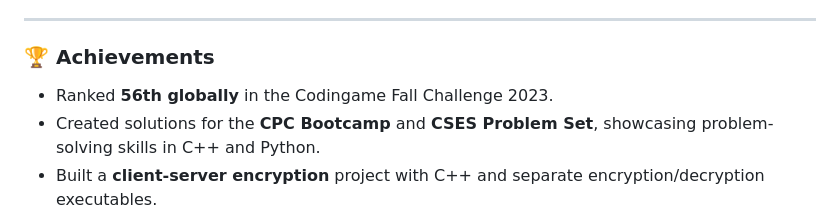
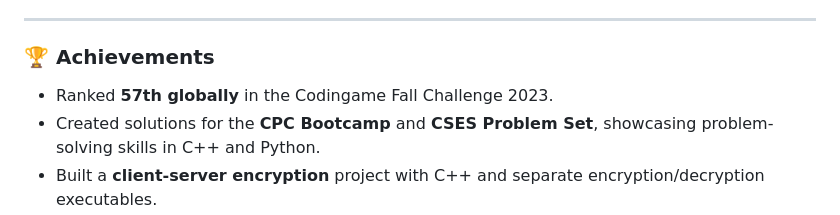
Before and after one commit to Abdelmathin/abdelmathin, a Markdown page: README.md, the part around the change. GitHub-like rendering.

```diff
--- a/README.md
+++ b/README.md
@@ -50,7 +50,7 @@ Explore my repositories to see more of what I'm working on and contributing to t
 
 ### 🏆 **Achievements**
 
-- Ranked **56th globally** in the Codingame Fall Challenge 2023.
+- Ranked **57th globally** in the Codingame Fall Challenge 2023.
 - Created solutions for the **CPC Bootcamp** and **CSES Problem Set**, showcasing problem-solving skills in C++ and Python.
 - Built a **client-server encryption** project with C++ and separate encryption/decryption executables.
 
```
